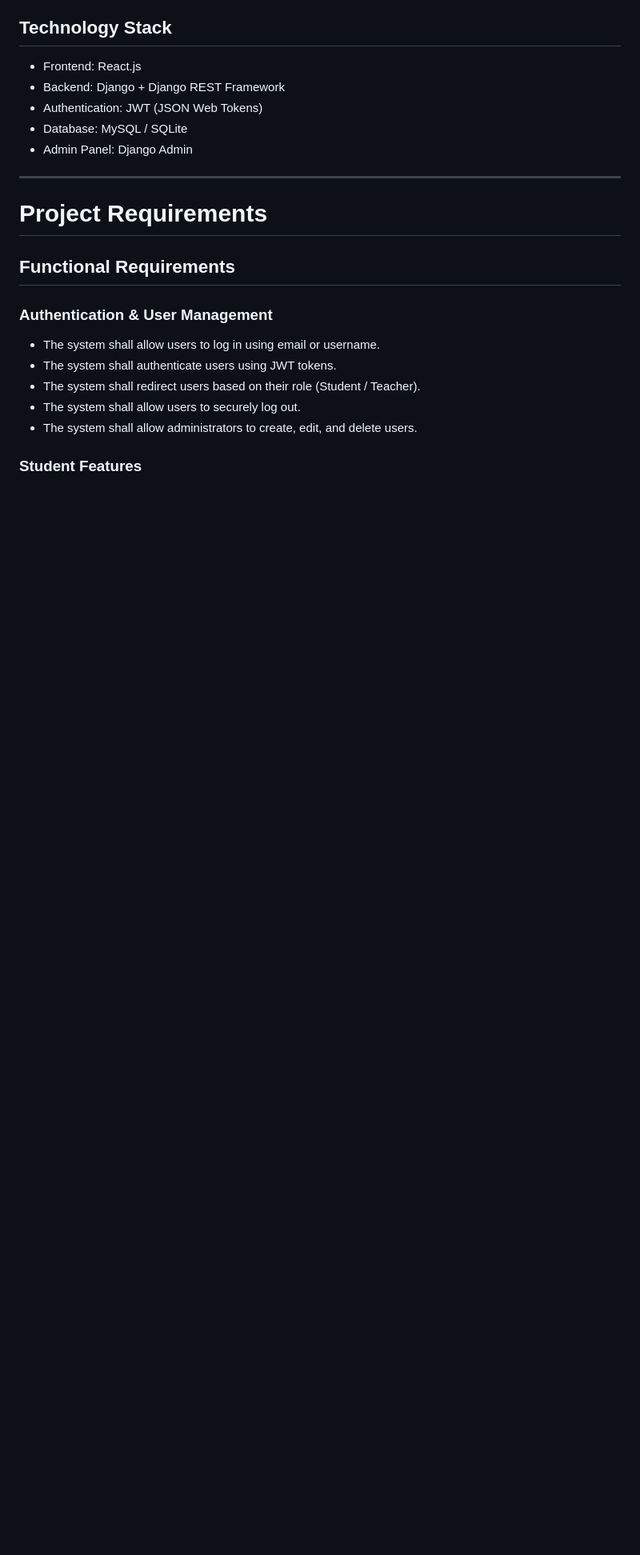
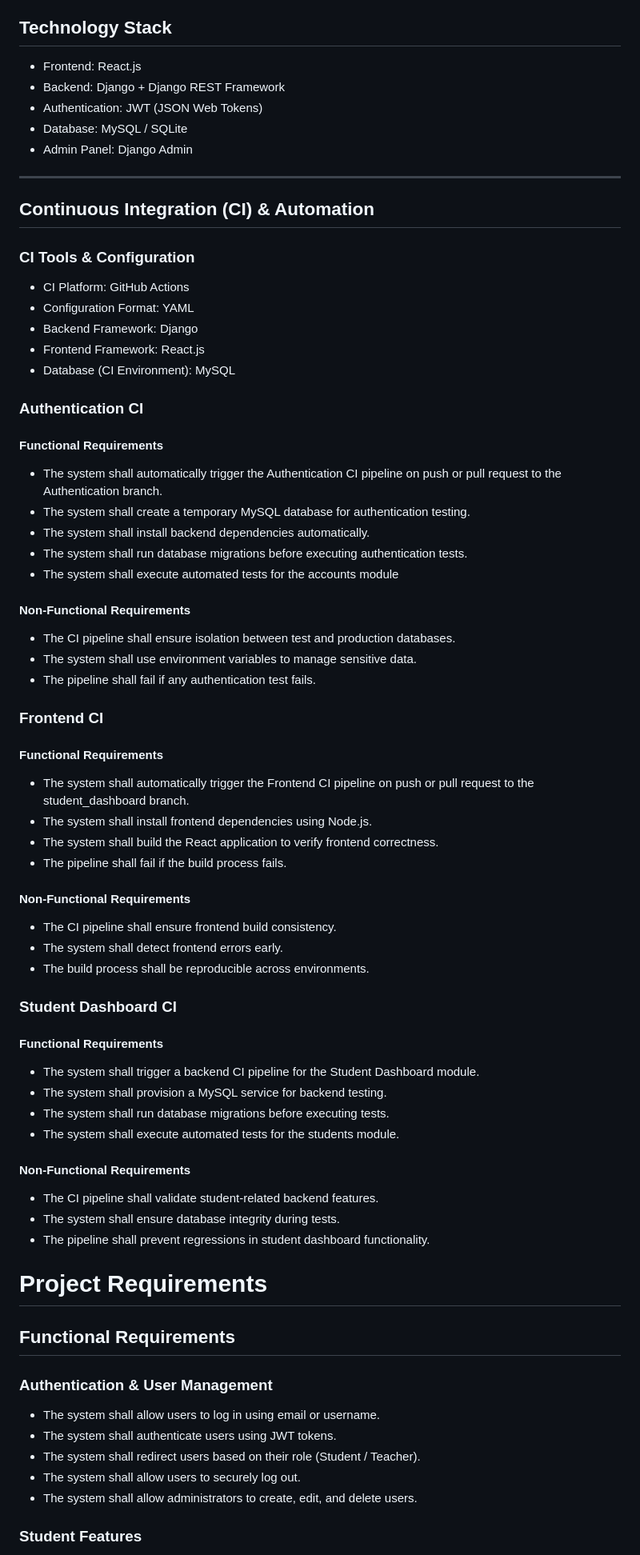
Before and after one commit to raghad006/Student-Attendance-Progress-Tracker, a Markdown page: requirements.md, the part around one of its changes. Shown at 80% size. GitHub-like rendering; blank space fills up the shorter version.

Commit message:
Update requirements.md
Added a Continuous Integration (CI) section to document automated testing and build pipelines using GitHub Actions and YAML. Improved document structure and linked CI workflows to functional and non-functional requirements. Updated maintainability requirements to reflect the use of automated CI for better code quality and reliability.

```diff
--- a/requirements.md
+++ b/requirements.md
@@ -36,7 +36,55 @@ Web Application
 - Admin Panel: Django Admin
 
 ---
+## Continuous Integration (CI) & Automation
+### CI Tools & Configuration
+- CI Platform: GitHub Actions
+- Configuration Format: YAML
+- Backend Framework: Django
+- Frontend Framework: React.js
+- Database (CI Environment): MySQL
 
+### Authentication CI
+#### Functional Requirements
+
+- The system shall automatically trigger the Authentication CI pipeline on push or pull request to the Authentication branch.
+- The system shall create a temporary MySQL database for authentication testing.
+- The system shall install backend dependencies automatically.
+- The system shall run database migrations before executing authentication tests.
+- The system shall execute automated tests for the accounts module
+#### Non-Functional Requirements
+
+- The CI pipeline shall ensure isolation between test and production databases.
+- The system shall use environment variables to manage sensitive data.
+- The pipeline shall fail if any authentication test fails.
+
+### Frontend CI
+#### Functional Requirements
+
+- The system shall automatically trigger the Frontend CI pipeline on push or pull request to the student_dashboard branch.
+- The system shall install frontend dependencies using Node.js.
+- The system shall build the React application to verify frontend correctness.
+- The pipeline shall fail if the build process fails.
+
+#### Non-Functional Requirements
+
+- The CI pipeline shall ensure frontend build consistency.
+- The system shall detect frontend errors early.
+- The build process shall be reproducible across environments.
+
+### Student Dashboard CI
+#### Functional Requirements
+
+- The system shall trigger a backend CI pipeline for the Student Dashboard module.
+- The system shall provision a MySQL service for backend testing.
+- The system shall run database migrations before executing tests.
+- The system shall execute automated tests for the students module.
+
+#### Non-Functional Requirements
+
+- The CI pipeline shall validate student-related backend features.
+- The system shall ensure database integrity during tests.
+- The pipeline shall prevent regressions in student dashboard functionality.
 # Project Requirements
 
 ## Functional Requirements
```
Also changed, not shown: other parts of requirements.md (+1 -0 lines).
